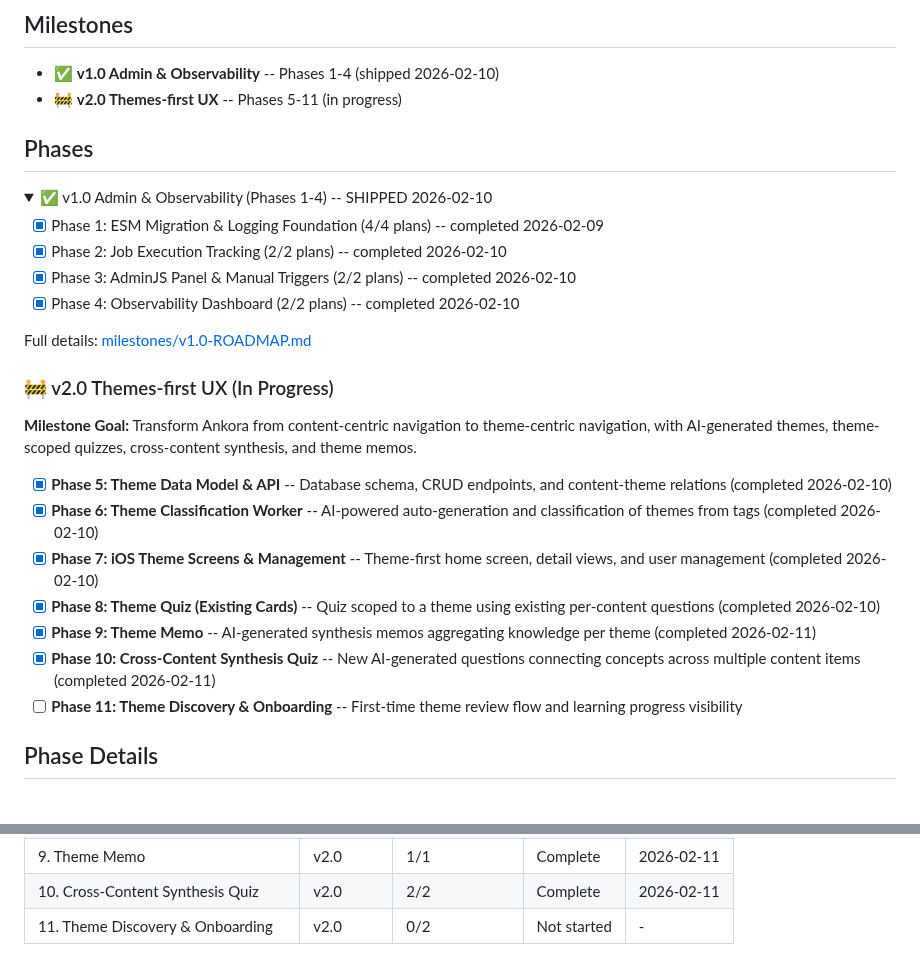
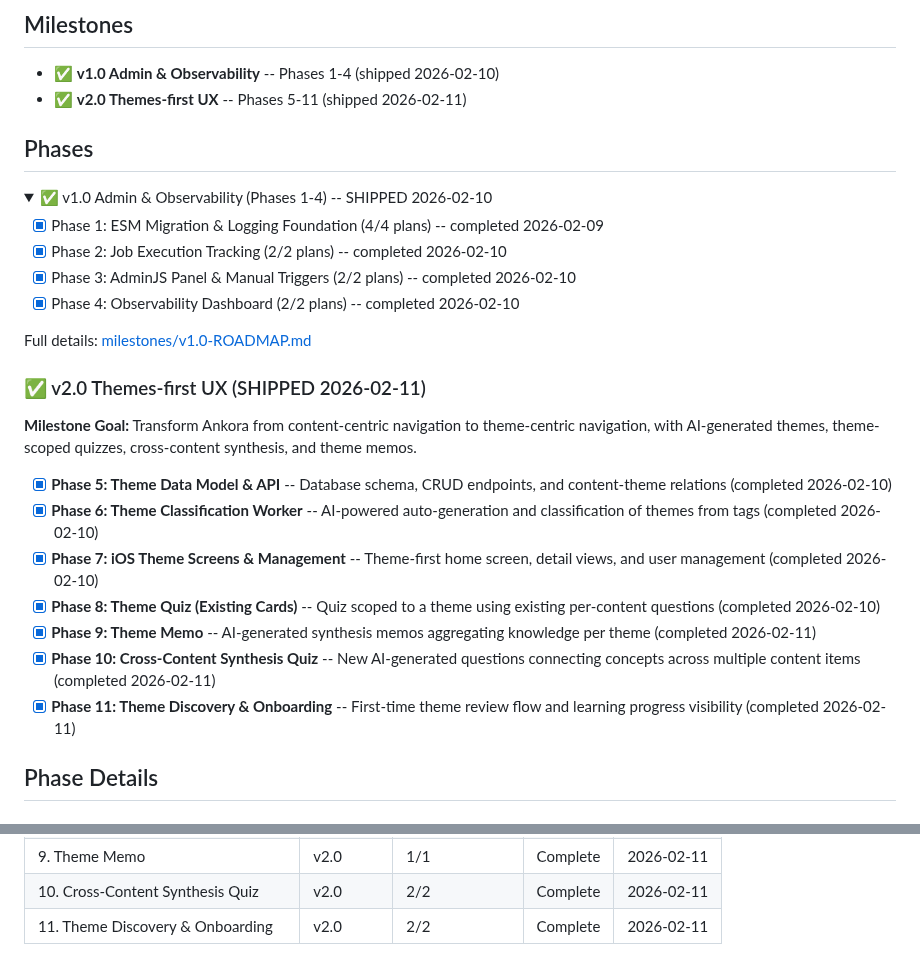
Before and after one commit to fysnerd/Remember, a Markdown page: .planning/ROADMAP.md, 2 parts joined by grey strips. GitHub-like rendering; folded sections open.

Commit message:
docs(phase-11): complete phase execution
Co-Authored-By: Claude Opus 4.6 <noreply@anthropic.com>

```diff
--- a/.planning/ROADMAP.md
+++ b/.planning/ROADMAP.md
@@ -3,7 +3,7 @@
 ## Milestones
 
 - ✅ **v1.0 Admin & Observability** -- Phases 1-4 (shipped 2026-02-10)
-- 🚧 **v2.0 Themes-first UX** -- Phases 5-11 (in progress)
+- ✅ **v2.0 Themes-first UX** -- Phases 5-11 (shipped 2026-02-11)
 
 ## Phases
 
@@ -19,7 +19,7 @@ Full details: [milestones/v1.0-ROADMAP.md](milestones/v1.0-ROADMAP.md)
 
 </details>
 
-### 🚧 v2.0 Themes-first UX (In Progress)
+### ✅ v2.0 Themes-first UX (SHIPPED 2026-02-11)
 
 **Milestone Goal:** Transform Ankora from content-centric navigation to theme-centric navigation, with AI-generated themes, theme-scoped quizzes, cross-content synthesis, and theme memos.
 
@@ -29,7 +29,7 @@ Full details: [milestones/v1.0-ROADMAP.md](milestones/v1.0-ROADMAP.md)
 - [x] **Phase 8: Theme Quiz (Existing Cards)** -- Quiz scoped to a theme using existing per-content questions (completed 2026-02-10)
 - [x] **Phase 9: Theme Memo** -- AI-generated synthesis memos aggregating knowledge per theme (completed 2026-02-11)
 - [x] **Phase 10: Cross-Content Synthesis Quiz** -- New AI-generated questions connecting concepts across multiple content items (completed 2026-02-11)
-- [ ] **Phase 11: Theme Discovery & Onboarding** -- First-time theme review flow and learning progress visibility
+- [x] **Phase 11: Theme Discovery & Onboarding** -- First-time theme review flow and learning progress visibility (completed 2026-02-11)
 
 ## Phase Details
 
@@ -152,4 +152,4 @@ Phases execute in numeric order: 5 -> 6 -> 7 -> 8 -> 9 -> 10 -> 11
 | 8. Theme Quiz (Existing Cards) | v2.0 | 1/1 | Complete | 2026-02-10 |
 | 9. Theme Memo | v2.0 | 1/1 | Complete | 2026-02-11 |
 | 10. Cross-Content Synthesis Quiz | v2.0 | 2/2 | Complete | 2026-02-11 |
-| 11. Theme Discovery & Onboarding | v2.0 | 0/2 | Not started | - |
+| 11. Theme Discovery & Onboarding | v2.0 | 2/2 | Complete | 2026-02-11 |
```
Also changed, not shown: other parts of .planning/ROADMAP.md (+2 -2 lines), 1 other file.
